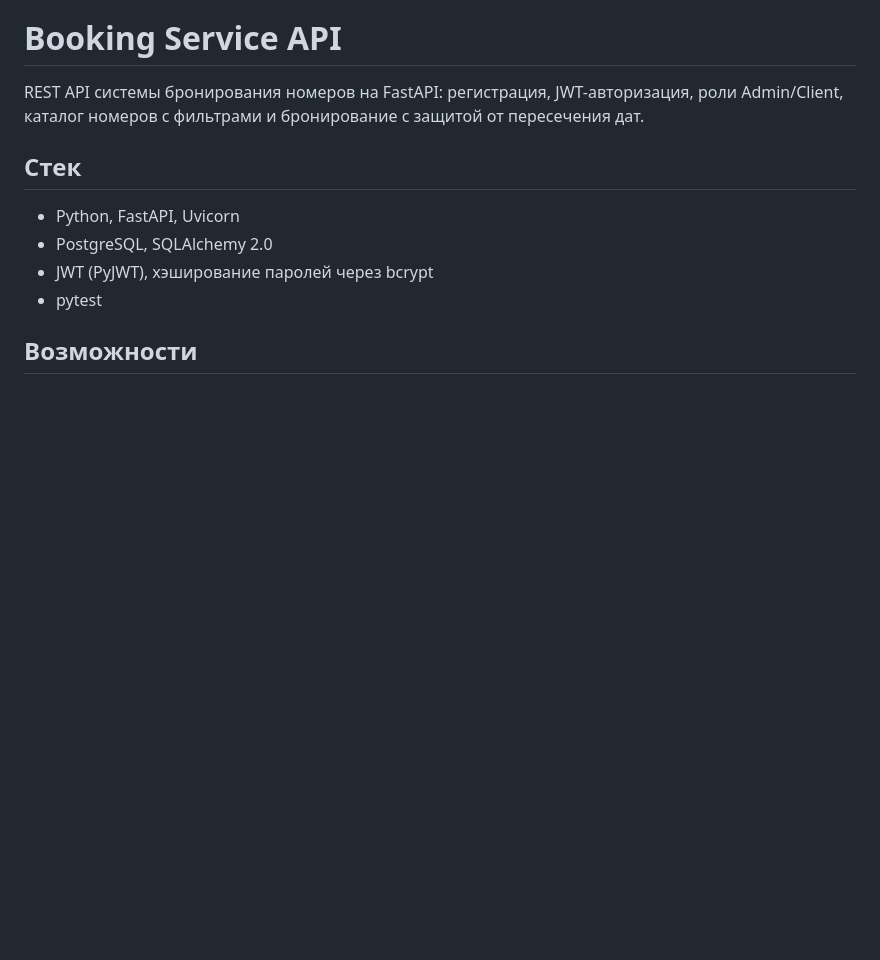
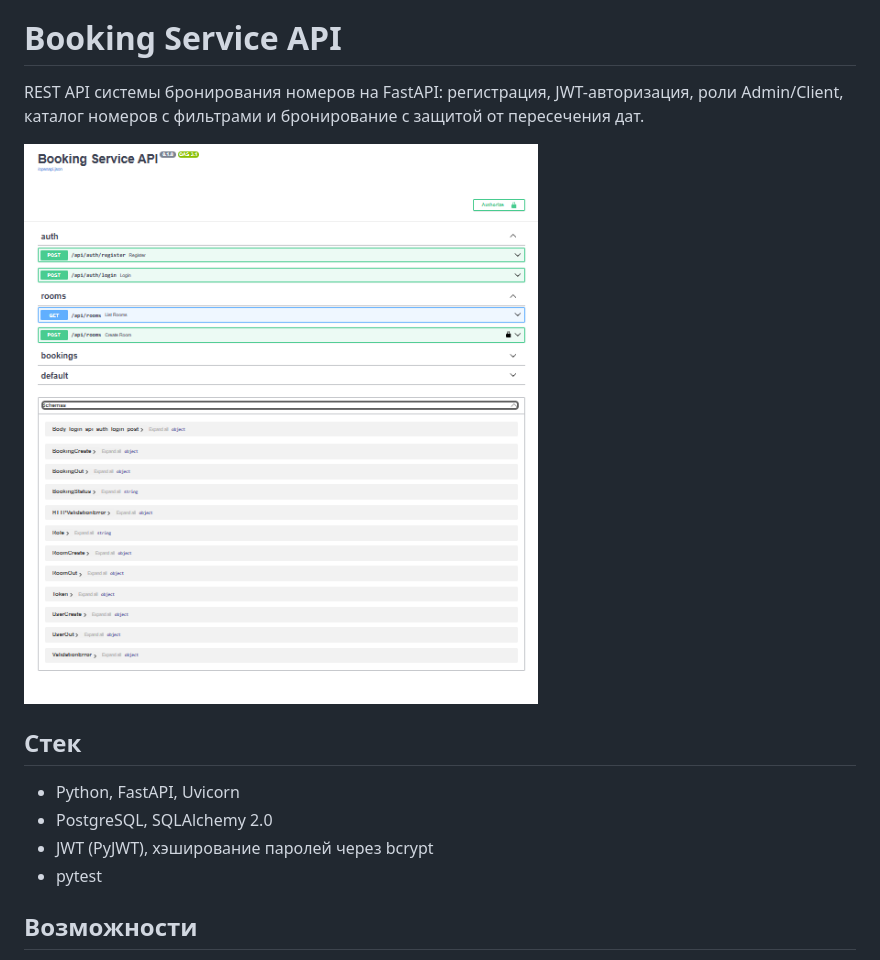
Before and after one commit to Abdulatif-SEMA/booking-service-api, a Markdown page: README.md, the part around the change. GitHub-like rendering; pictures changed too: docs/swagger.png (added); blank space fills up the shorter version.

Commit message:
Add screenshot and CI

```diff
--- a/README.md
+++ b/README.md
@@ -1,6 +1,8 @@
 # Booking Service API
 
 REST API системы бронирования номеров на FastAPI: регистрация, JWT-авторизация, роли Admin/Client, каталог номеров с фильтрами и бронирование с защитой от пересечения дат.
+
+![Swagger](docs/swagger.png)
 
 ## Стек
 
```
Also changed, not shown: 1 other file.
